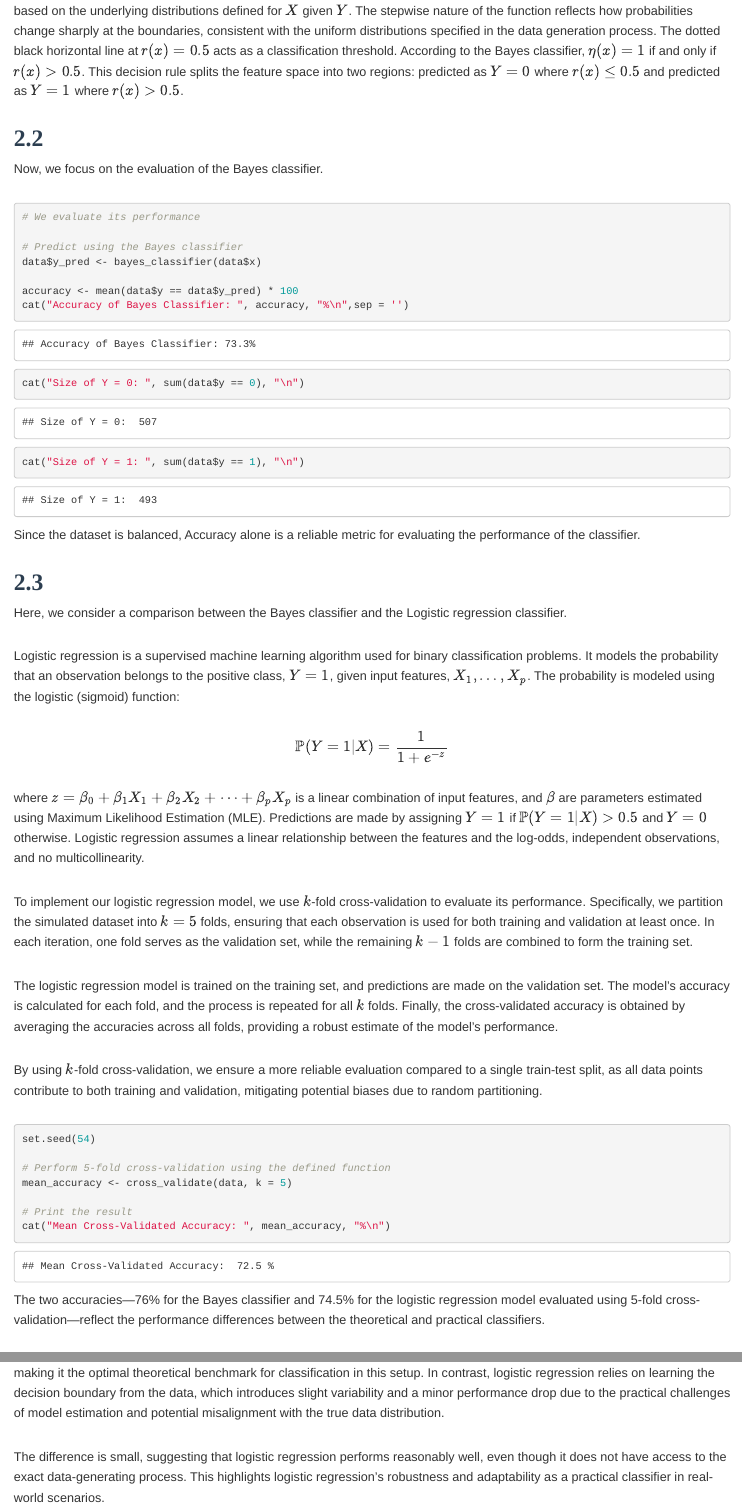
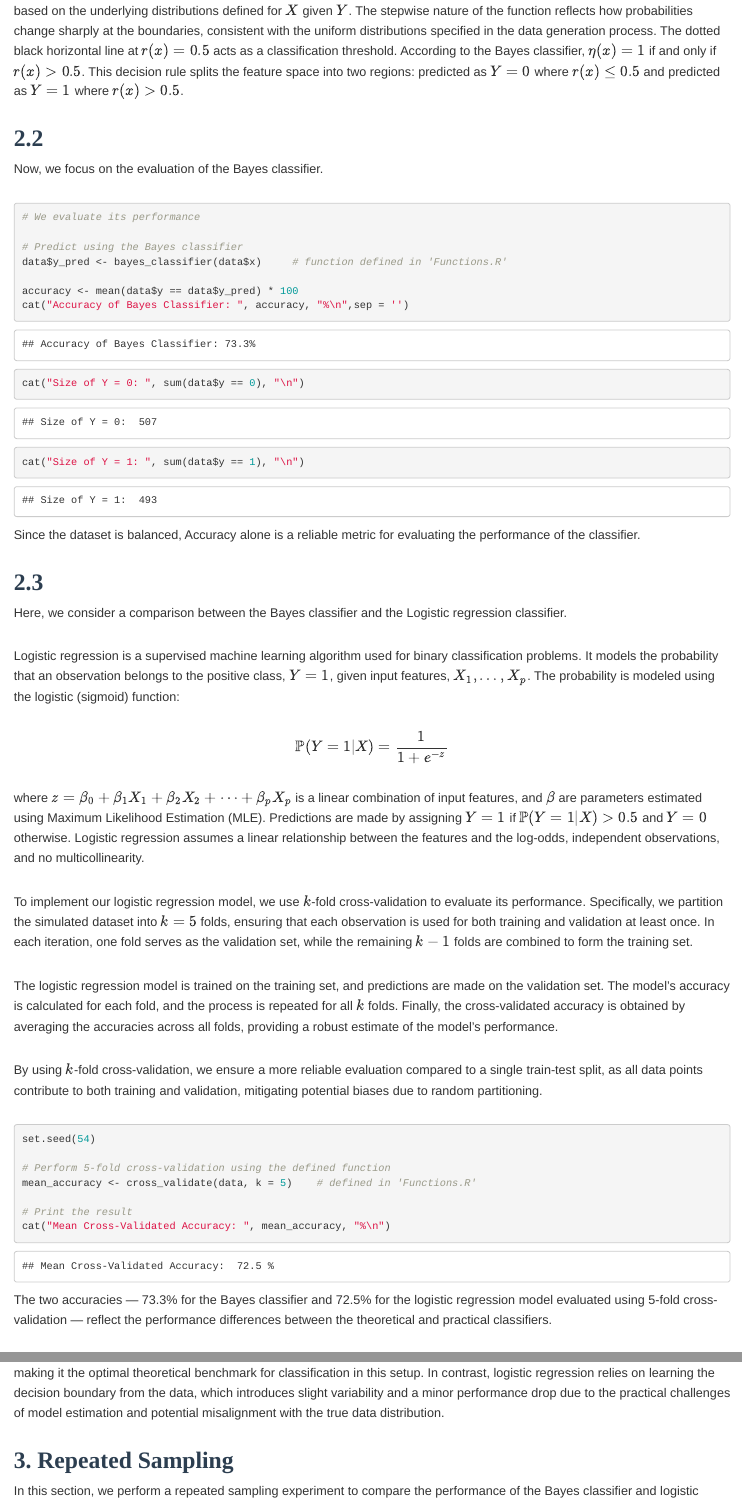
Before and after one commit to michelepezza99/SDS-Homework, an R Markdown document (HW-SDS.Rmd): the page in a window 1100 px wide, from 2990 px down, and a second part further down, joined at a grey line. Rendered offline with R 4.5, knitr and Pandoc, with nearby package versions; some code elsewhere in the file could not run offline.

Commit message:
Add files via upload

````diff
--- a/HW-SDS.Rmd
+++ b/HW-SDS.Rmd
@@ -160,7 +160,7 @@ Now, we focus on the evaluation of the Bayes classifier.
 # We evaluate its performance
 
 # Predict using the Bayes classifier
-data$y_pred <- bayes_classifier(data$x)
+data$y_pred <- bayes_classifier(data$x)     # function defined in 'Functions.R'
 
 accuracy <- mean(data$y == data$y_pred) * 100
 cat("Accuracy of Bayes Classifier: ", accuracy, "%\n",sep = '')
@@ -197,7 +197,7 @@ By using $k$-fold cross-validation, we ensure a more reliable evaluation compare
 set.seed(54)
 
 # Perform 5-fold cross-validation using the defined function
-mean_accuracy <- cross_validate(data, k = 5)
+mean_accuracy <- cross_validate(data, k = 5)    # defined in 'Functions.R'
 
 # Print the result
 cat("Mean Cross-Validated Accuracy: ", mean_accuracy, "%\n")
@@ -207,11 +207,10 @@ cat("Mean Cross-Validated Accuracy: ", mean_accuracy, "%\n")
 
 ```
 
-The two accuracies—76% for the Bayes classifier and 74.5% for the logistic regression model evaluated using 5-fold cross-validation—reflect the performance differences between the theoretical and practical classifiers.
+The two accuracies — 73.3% for the Bayes classifier and 72.5% for the logistic regression model evaluated using 5-fold cross-validation — reflect the performance differences between the theoretical and practical classifiers.
 
 The Bayes classifier achieves a slightly higher accuracy as it directly leverages the known underlying data-generating process, making it the optimal theoretical benchmark for classification in this setup. In contrast, logistic regression relies on learning the decision boundary from the data, which introduces slight variability and a minor performance drop due to the practical challenges of model estimation and potential misalignment with the true data distribution.
 
-The difference is small, suggesting that logistic regression performs reasonably well, even though it does not have access to the exact data-generating process. This highlights logistic regression's robustness and adaptability as a practical classifier in real-world scenarios.
 
 
 ## 3. Repeated Sampling
````
Also changed, not shown: Functions.R (+4 -3 lines), HW-SDS.Rmd (4 more changed lines).
